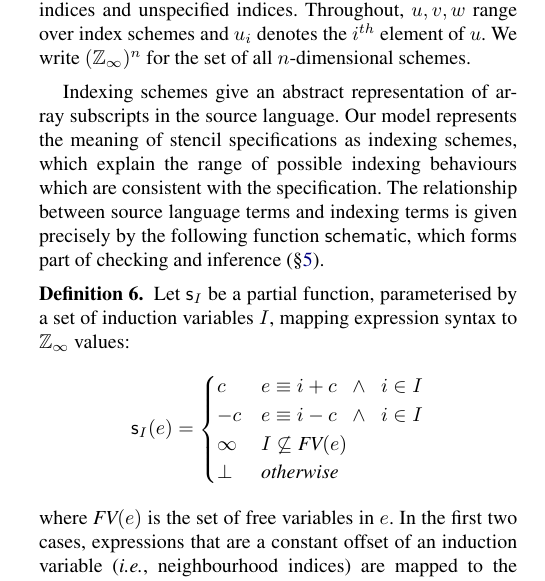
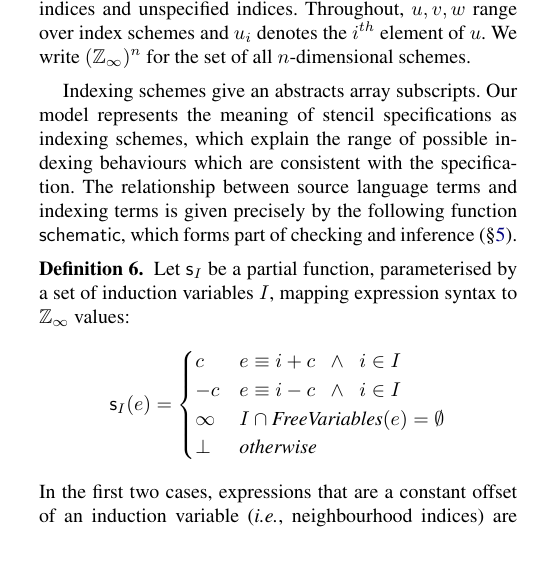
Before and after one commit to camfort/array-analyse, a LaTeX paper (paper.tex): part of one column of page 4 of 13, cut so that both start at the same text, the shorter picture padded with empty space. Compiled offline with pdfLaTeX; a missing font is replaced by an installed copy or a similar font.

Commit message:
Simplify index scheme def, fix s_I def

```diff
--- a/paper.tex
+++ b/paper.tex
@@ -759,8 +759,7 @@ which we call \emph{index schemes}.
   write $(\domainVal)^n$ for the set of all $n$-dimensional schemes.
 \end{definition}
 
-Indexing schemes give an abstract
-representation of array subscripts in the source language.
+Indexing schemes give an abstracts array subscripts.
 Our model represents the meaning of stencil specifications
 as indexing schemes, which explain the range of possible
 indexing behaviours which are consistent with the specification.
@@ -784,11 +783,11 @@ $\domainVal$ values:
  & =  \begin{cases}
 c & e \equiv i + c \;\; \wedge \;\; i \in I \\
 -c & e \equiv i - c \;\; \wedge \;\; i \in I \\
-\infty & \textit{$I \not\subseteq \textit{FV}(e)$} \\
+\infty & \textit{$I \cap \textit{FreeVariables}(e) = \emptyset $} \\
 \bot   & \textit{otherwise}
 \end{cases}
 \end{align*}
-where $\textit{FV}(e)$ is the set of free variables in $e$. In the
+In the
 first two cases, expressions that are a constant offset of an
 induction variable (\ie{}, neighbourhood indices) are mapped to the
 offset $c$ or $-c$ $\in \domainVal$. In the third case, if the
```
